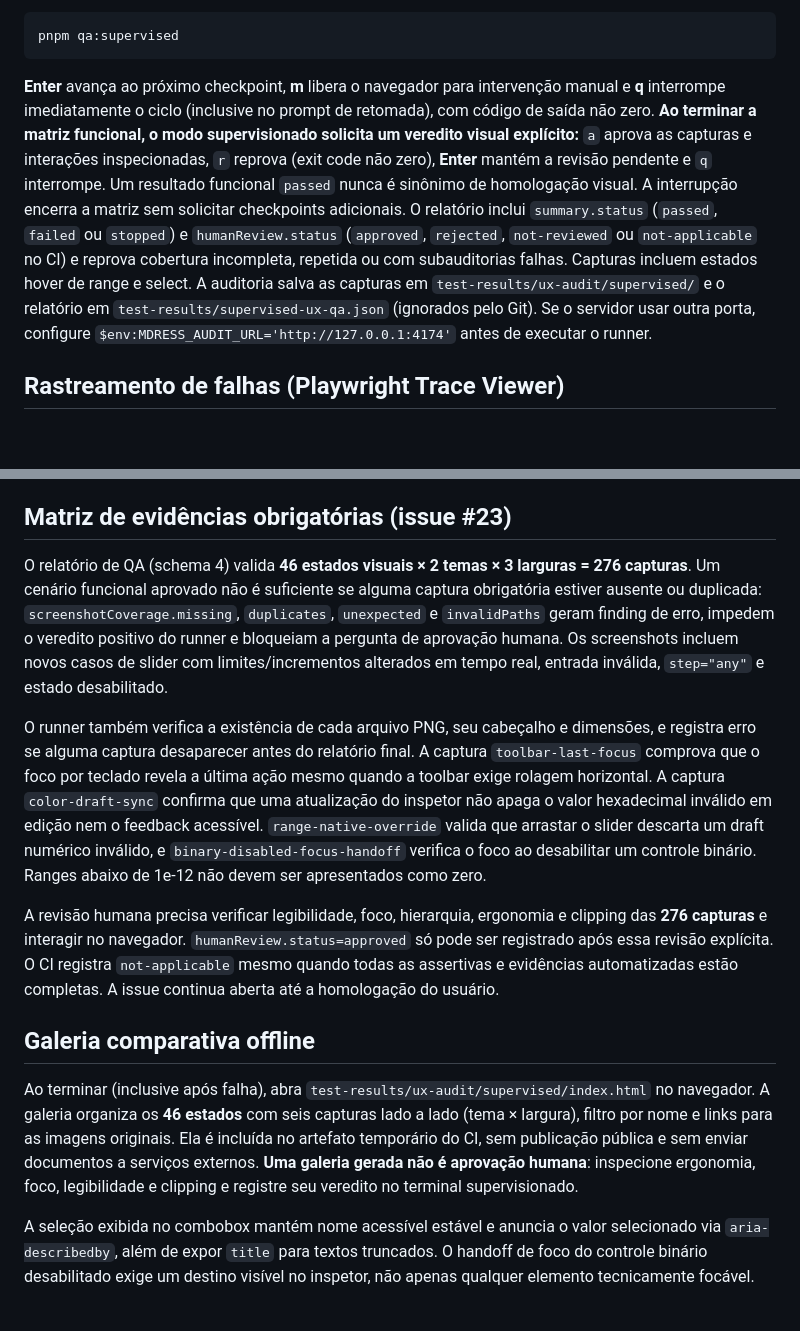
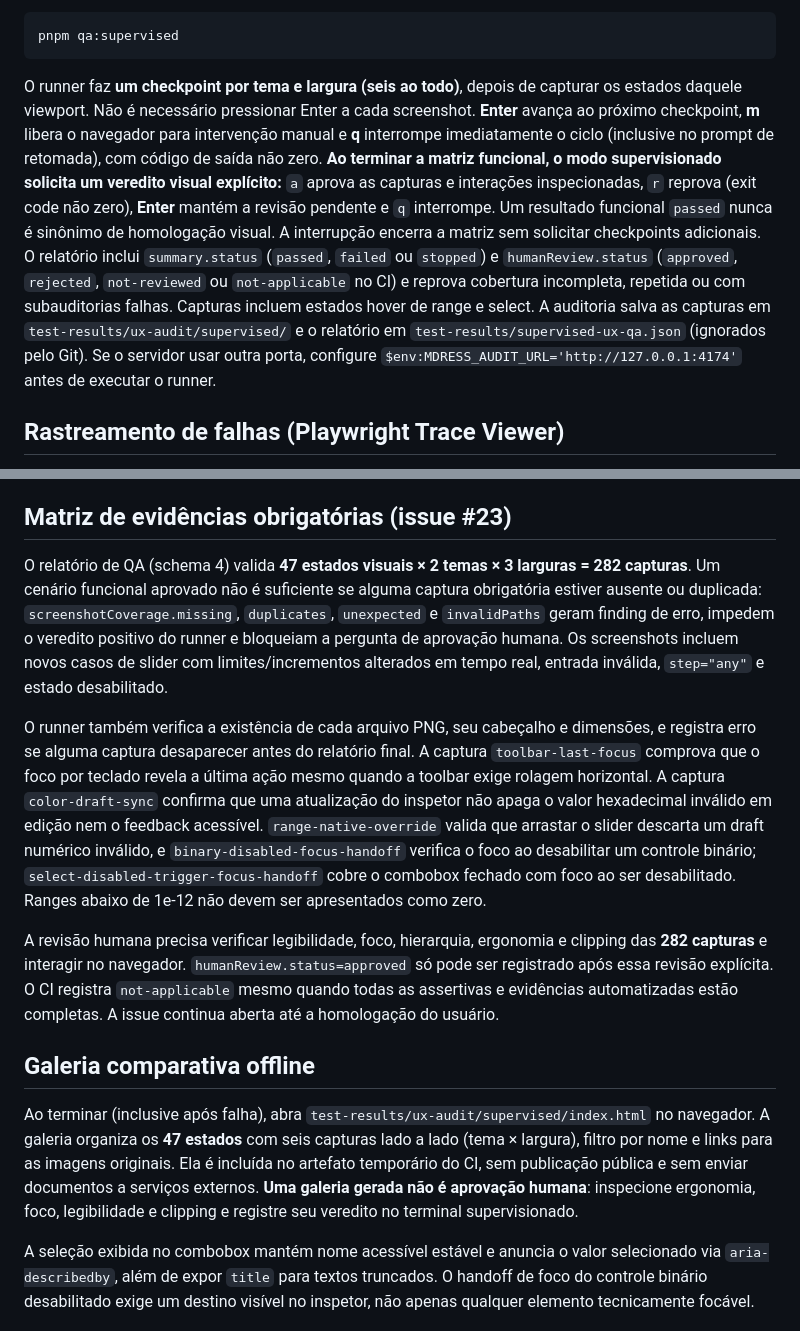
Before and after one commit to murilomattioli/mdress, a Markdown page: scripts/supervised-ux-qa.md, 2 parts joined by grey strips. GitHub-like rendering; blank space fills up the shorter version.

Commit message:
docs(ux): explain six supervised pauses and 282-image coverage

````diff
--- a/scripts/supervised-ux-qa.md
+++ b/scripts/supervised-ux-qa.md
@@ -21,7 +21,7 @@ Abra um segundo terminal na mesma pasta:
 pnpm qa:supervised
 ```
 
-**Enter** avança ao próximo checkpoint, **m** libera o navegador para intervenção manual e **q** interrompe imediatamente o ciclo (inclusive no prompt de retomada), com código de saída não zero. **Ao terminar a matriz funcional, o modo supervisionado solicita um veredito visual explícito:** `a` aprova as capturas e interações inspecionadas, `r` reprova (exit code não zero), **Enter** mantém a revisão pendente e `q` interrompe. Um resultado funcional `passed` nunca é sinônimo de homologação visual. A interrupção encerra a matriz sem solicitar checkpoints adicionais. O relatório inclui `summary.status` (`passed`, `failed` ou `stopped`) e `humanReview.status` (`approved`, `rejected`, `not-reviewed` ou `not-applicable` no CI) e reprova cobertura incompleta, repetida ou com subauditorias falhas. Capturas incluem estados hover de range e select. A auditoria salva as capturas em `test-results/ux-audit/supervised/` e o relatório em `test-results/supervised-ux-qa.json` (ignorados pelo Git). Se o servidor usar outra porta, configure `$env:MDRESS_AUDIT_URL='http://127.0.0.1:4174'` antes de executar o runner.
+O runner faz **um checkpoint por tema e largura (seis ao todo)**, depois de capturar os estados daquele viewport. Não é necessário pressionar Enter a cada screenshot. **Enter** avança ao próximo checkpoint, **m** libera o navegador para intervenção manual e **q** interrompe imediatamente o ciclo (inclusive no prompt de retomada), com código de saída não zero. **Ao terminar a matriz funcional, o modo supervisionado solicita um veredito visual explícito:** `a` aprova as capturas e interações inspecionadas, `r` reprova (exit code não zero), **Enter** mantém a revisão pendente e `q` interrompe. Um resultado funcional `passed` nunca é sinônimo de homologação visual. A interrupção encerra a matriz sem solicitar checkpoints adicionais. O relatório inclui `summary.status` (`passed`, `failed` ou `stopped`) e `humanReview.status` (`approved`, `rejected`, `not-reviewed` ou `not-applicable` no CI) e reprova cobertura incompleta, repetida ou com subauditorias falhas. Capturas incluem estados hover de range e select. A auditoria salva as capturas em `test-results/ux-audit/supervised/` e o relatório em `test-results/supervised-ux-qa.json` (ignorados pelo Git). Se o servidor usar outra porta, configure `$env:MDRESS_AUDIT_URL='http://127.0.0.1:4174'` antes de executar o runner.
 
 ## Rastreamento de falhas (Playwright Trace Viewer)
 
@@ -46,14 +46,14 @@ Os campos derivados de range e color agora refletem o `disabled` do controle nat
 
 ## Matriz de evidências obrigatórias (issue #23)
 
-O relatório de QA (schema 4) valida **46 estados visuais × 2 temas × 3 larguras = 276 capturas**. Um cenário funcional aprovado não é suficiente se alguma captura obrigatória estiver ausente ou duplicada: `screenshotCoverage.missing`, `duplicates`, `unexpected` e `invalidPaths` geram finding de erro, impedem o veredito positivo do runner e bloqueiam a pergunta de aprovação humana. Os screenshots incluem novos casos de slider com limites/incrementos alterados em tempo real, entrada inválida, `step="any"` e estado desabilitado.
+O relatório de QA (schema 4) valida **47 estados visuais × 2 temas × 3 larguras = 282 capturas**. Um cenário funcional aprovado não é suficiente se alguma captura obrigatória estiver ausente ou duplicada: `screenshotCoverage.missing`, `duplicates`, `unexpected` e `invalidPaths` geram finding de erro, impedem o veredito positivo do runner e bloqueiam a pergunta de aprovação humana. Os screenshots incluem novos casos de slider com limites/incrementos alterados em tempo real, entrada inválida, `step="any"` e estado desabilitado.
 
-O runner também verifica a existência de cada arquivo PNG, seu cabeçalho e dimensões, e registra erro se alguma captura desaparecer antes do relatório final. A captura `toolbar-last-focus` comprova que o foco por teclado revela a última ação mesmo quando a toolbar exige rolagem horizontal. A captura `color-draft-sync` confirma que uma atualização do inspetor não apaga o valor hexadecimal inválido em edição nem o feedback acessível. `range-native-override` valida que arrastar o slider descarta um draft numérico inválido, e `binary-disabled-focus-handoff` verifica o foco ao desabilitar um controle binário. Ranges abaixo de 1e-12 não devem ser apresentados como zero.
+O runner também verifica a existência de cada arquivo PNG, seu cabeçalho e dimensões, e registra erro se alguma captura desaparecer antes do relatório final. A captura `toolbar-last-focus` comprova que o foco por teclado revela a última ação mesmo quando a toolbar exige rolagem horizontal. A captura `color-draft-sync` confirma que uma atualização do inspetor não apaga o valor hexadecimal inválido em edição nem o feedback acessível. `range-native-override` valida que arrastar o slider descarta um draft numérico inválido, e `binary-disabled-focus-handoff` verifica o foco ao desabilitar um controle binário; `select-disabled-trigger-focus-handoff` cobre o combobox fechado com foco ao ser desabilitado. Ranges abaixo de 1e-12 não devem ser apresentados como zero.
 
-A revisão humana precisa verificar legibilidade, foco, hierarquia, ergonomia e clipping das **276 capturas** e interagir no navegador. `humanReview.status=approved` só pode ser registrado após essa revisão explícita. O CI registra `not-applicable` mesmo quando todas as assertivas e evidências automatizadas estão completas. A issue continua aberta até a homologação do usuário.
+A revisão humana precisa verificar legibilidade, foco, hierarquia, ergonomia e clipping das **282 capturas** e interagir no navegador. `humanReview.status=approved` só pode ser registrado após essa revisão explícita. O CI registra `not-applicable` mesmo quando todas as assertivas e evidências automatizadas estão completas. A issue continua aberta até a homologação do usuário.
 
 ## Galeria comparativa offline
 
-Ao terminar (inclusive após falha), abra `test-results/ux-audit/supervised/index.html` no navegador. A galeria organiza os **46 estados** com seis capturas lado a lado (tema × largura), filtro por nome e links para as imagens originais. Ela é incluída no artefato temporário do CI, sem publicação pública e sem enviar documentos a serviços externos. **Uma galeria gerada não é aprovação humana**: inspecione ergonomia, foco, legibilidade e clipping e registre seu veredito no terminal supervisionado.
+Ao terminar (inclusive após falha), abra `test-results/ux-audit/supervised/index.html` no navegador. A galeria organiza os **47 estados** com seis capturas lado a lado (tema × largura), filtro por nome e links para as imagens originais. Ela é incluída no artefato temporário do CI, sem publicação pública e sem enviar documentos a serviços externos. **Uma galeria gerada não é aprovação humana**: inspecione ergonomia, foco, legibilidade e clipping e registre seu veredito no terminal supervisionado.
 
 A seleção exibida no combobox mantém nome acessível estável e anuncia o valor selecionado via `aria-describedby`, além de expor `title` para textos truncados. O handoff de foco do controle binário desabilitado exige um destino visível no inspetor, não apenas qualquer elemento tecnicamente focável.
````
